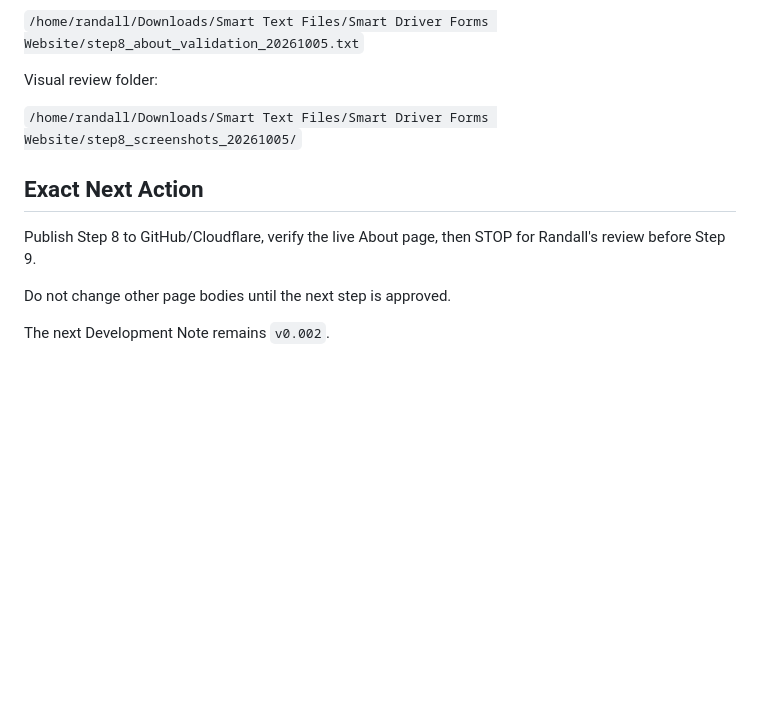
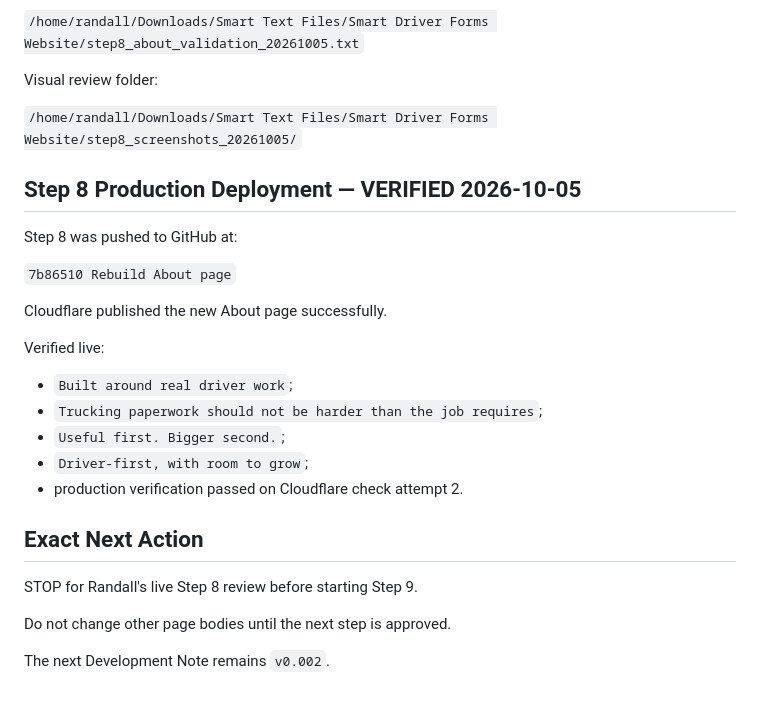
Before and after one commit to SmartDriverForms/website, a Markdown page: PROJECT_STATUS.md, the part around the change. Rendered like a GitHub page; blank space fills up the shorter version.

Commit message:
Record live Step 8 deployment

```diff
--- a/PROJECT_STATUS.md
+++ b/PROJECT_STATUS.md
@@ -847,9 +847,25 @@ Visual review folder:
 
 `/home/randall/Downloads/Smart Text Files/Smart Driver Forms Website/step8_screenshots_20261005/`
 
+## Step 8 Production Deployment — VERIFIED 2026-10-05
+
+Step 8 was pushed to GitHub at:
+
+`7b86510 Rebuild About page`
+
+Cloudflare published the new About page successfully.
+
+Verified live:
+
+- `Built around real driver work`;
+- `Trucking paperwork should not be harder than the job requires`;
+- `Useful first. Bigger second.`;
+- `Driver-first, with room to grow`;
+- production verification passed on Cloudflare check attempt 2.
+
 ## Exact Next Action
 
-Publish Step 8 to GitHub/Cloudflare, verify the live About page, then STOP for Randall's review before Step 9.
+STOP for Randall's live Step 8 review before starting Step 9.
 
 Do not change other page bodies until the next step is approved.
 
```
Also changed, not shown: CHAT_RECOVERY.md (+13 -1 lines).
